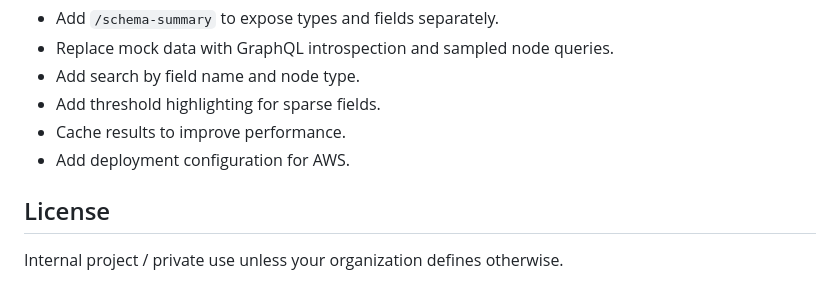
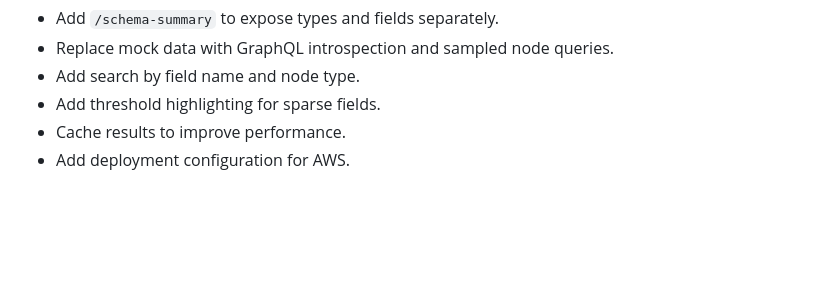
Before and after one commit to sue0-si/Data_Heatmap, a Markdown page: README.md, the part around the change. Drawn GitHub-style; blank space fills up the shorter version.

```diff
--- a/README.md
+++ b/README.md
@@ -253,7 +253,3 @@ Possible enhancements for this project include:
 - Add threshold highlighting for sparse fields.
 - Cache results to improve performance.
 - Add deployment configuration for AWS.
-
-## License
-
-Internal project / private use unless your organization defines otherwise.
```
